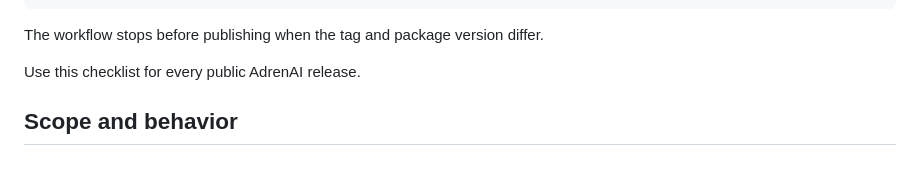
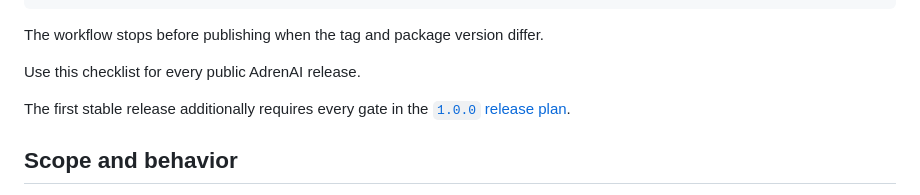
Before and after one commit to nitikeshq/adrenai, a Markdown page: docs/release-checklist.md, the part around the change. Drawn GitHub-style; blank space fills up the shorter version.

```diff
--- a/docs/release-checklist.md
+++ b/docs/release-checklist.md
@@ -28,6 +28,9 @@ git push origin v0.1.0
 The workflow stops before publishing when the tag and package version differ.
 
 Use this checklist for every public AdrenAI release.
+
+The first stable release additionally requires every gate in the
+[`1.0.0` release plan](release-1.0-plan.md).
 
 ## Scope and behavior
 
```
Also changed, not shown: README.md (+1 -0 lines), docs/release-1.0-plan.md (added, +118 -0 lines).
